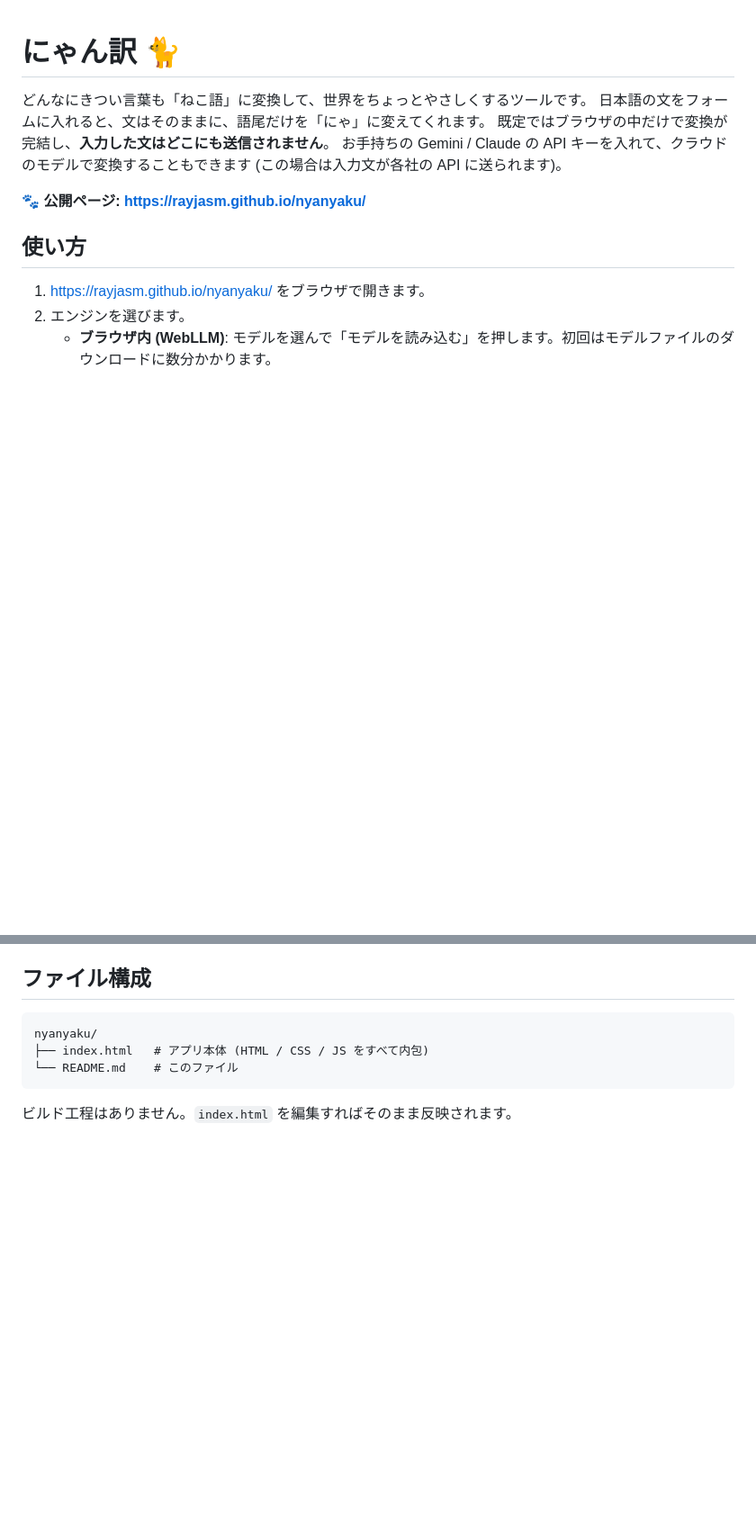
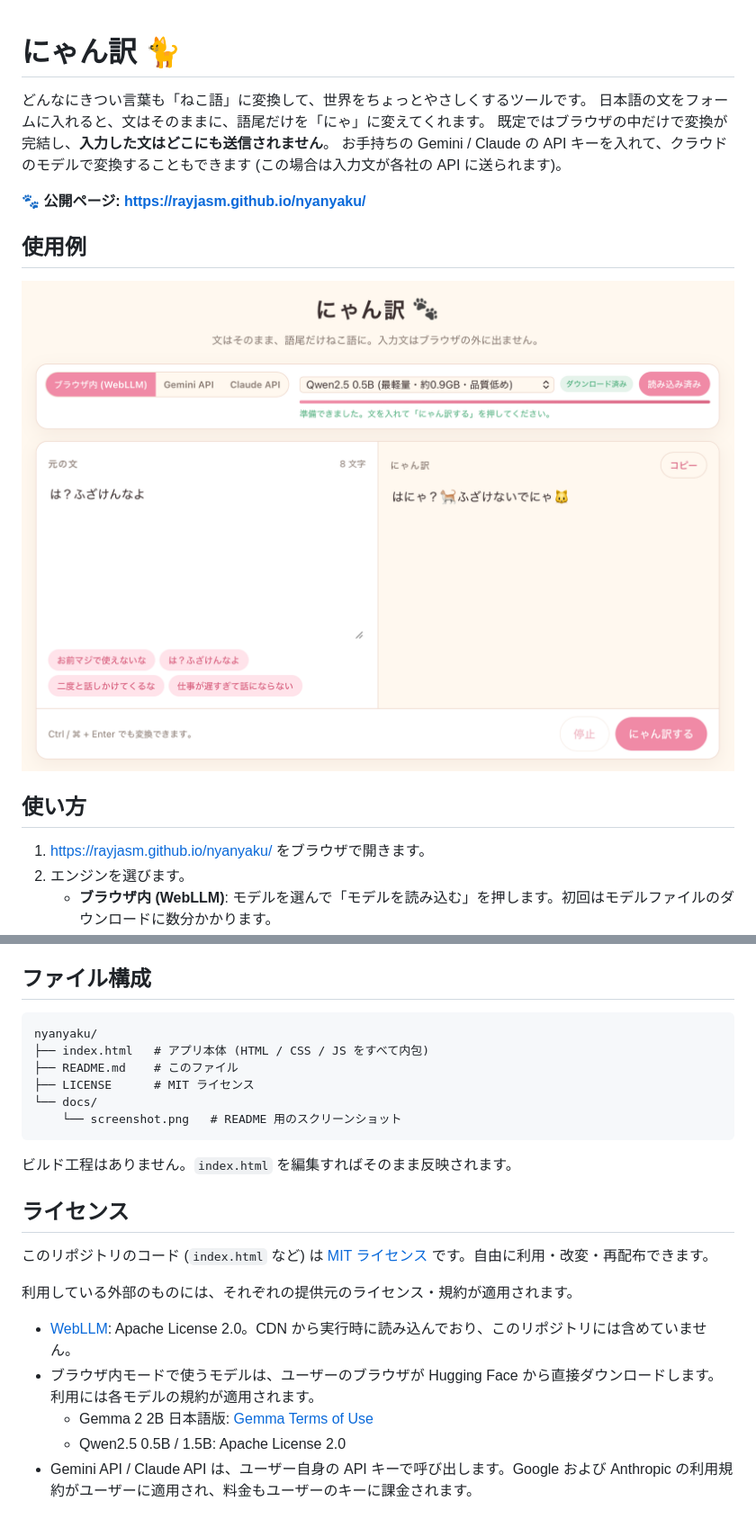
Before and after one commit to rayjasm/nyanyaku, a Markdown page: README.md, 2 parts joined by grey strips. Shown: that part at 90% size. Drawn GitHub-style; pictures changed too: docs/screenshot.png (added); blank space fills up the shorter version.

````diff
--- a/README.md
+++ b/README.md
@@ -6,6 +6,10 @@
 お手持ちの Gemini / Claude の API キーを入れて、クラウドのモデルで変換することもできます (この場合は入力文が各社の API に送られます)。
 
 **🐾 公開ページ: <https://rayjasm.github.io/nyanyaku/>**
+
+## 使用例
+
+![にゃん訳の画面。左に「は？ふざけんなよ」、右に「はにゃ？🐈ふざけないでにゃ🐱」](docs/screenshot.png)
 
 ## 使い方
 
@@ -103,7 +107,22 @@ API モード:
 ```
 nyanyaku/
 ├── index.html   # アプリ本体 (HTML / CSS / JS をすべて内包)
-└── README.md    # このファイル
+├── README.md    # このファイル
+├── LICENSE      # MIT ライセンス
+└── docs/
+    └── screenshot.png   # README 用のスクリーンショット
 ```
 
 ビルド工程はありません。`index.html` を編集すればそのまま反映されます。
+
+## ライセンス
+
+このリポジトリのコード (`index.html` など) は [MIT ライセンス](LICENSE) です。自由に利用・改変・再配布できます。
+
+利用している外部のものには、それぞれの提供元のライセンス・規約が適用されます。
+
+- [WebLLM](https://github.com/mlc-ai/web-llm): Apache License 2.0。CDN から実行時に読み込んでおり、このリポジトリには含めていません。
+- ブラウザ内モードで使うモデルは、ユーザーのブラウザが Hugging Face から直接ダウンロードします。利用には各モデルの規約が適用されます。
+  - Gemma 2 2B 日本語版: [Gemma Terms of Use](https://ai.google.dev/gemma/terms)
+  - Qwen2.5 0.5B / 1.5B: Apache License 2.0
+- Gemini API / Claude API は、ユーザー自身の API キーで呼び出します。Google および Anthropic の利用規約がユーザーに適用され、料金もユーザーのキーに課金されます。
````
Also changed, not shown: 1 other file.
